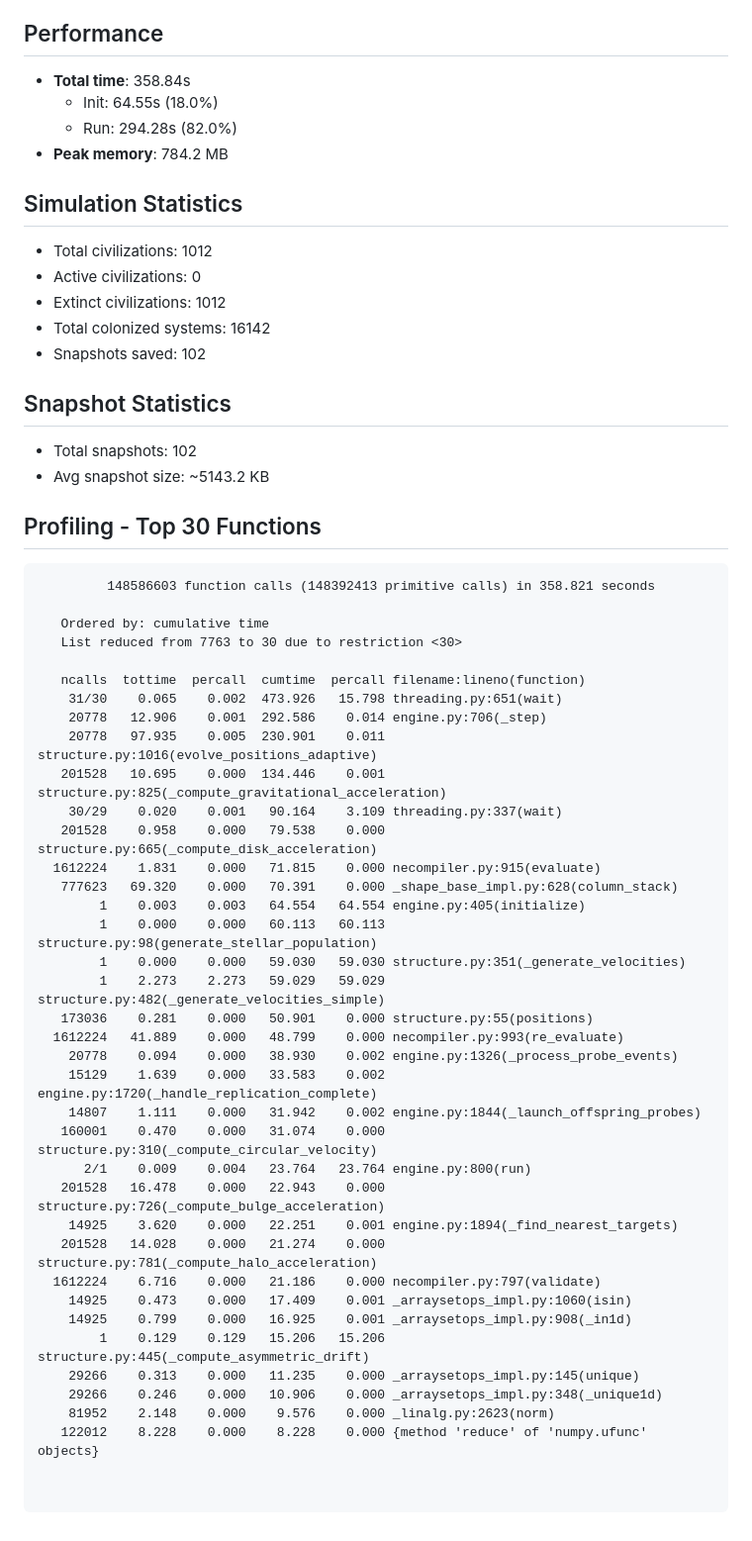
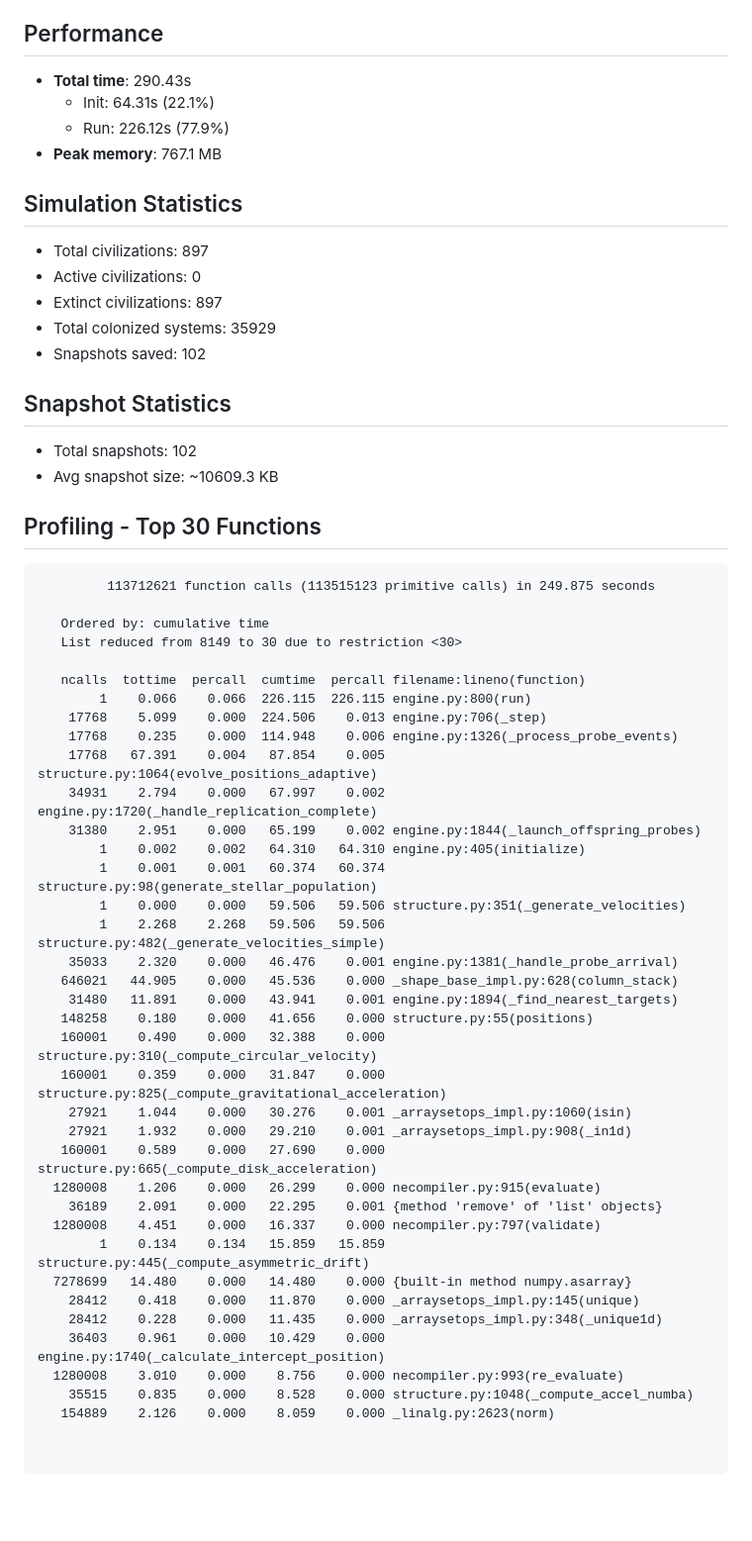
Before and after one commit to grburgess/great_silence, a Markdown page: claude_comments/benchmark_results.md, the part around one of its changes. Shown at 99% size. Drawn GitHub-style; blank space fills up the shorter version.

Commit message:
docs: OPT-1 benchmark results (23% faster run, 62% faster stellar motion)

````diff
--- a/claude_comments/benchmark_results.md
+++ b/claude_comments/benchmark_results.md
@@ -12,63 +12,63 @@
 
 ## Performance
 
-- **Total time**: 358.84s
-  - Init: 64.55s (18.0%)
-  - Run: 294.28s (82.0%)
-- **Peak memory**: 784.2 MB
+- **Total time**: 290.43s
+  - Init: 64.31s (22.1%)
+  - Run: 226.12s (77.9%)
+- **Peak memory**: 767.1 MB
 
 ## Simulation Statistics
 
-- Total civilizations: 1012
+- Total civilizations: 897
 - Active civilizations: 0
-- Extinct civilizations: 1012
-- Total colonized systems: 16142
+- Extinct civilizations: 897
+- Total colonized systems: 35929
 - Snapshots saved: 102
 
 ## Snapshot Statistics
 
 - Total snapshots: 102
-- Avg snapshot size: ~5143.2 KB
+- Avg snapshot size: ~10609.3 KB
 
 ## Profiling - Top 30 Functions
 
 ```
-         148586603 function calls (148392413 primitive calls) in 358.821 seconds
+         113712621 function calls (113515123 primitive calls) in 249.875 seconds
 
    Ordered by: cumulative time
-   List reduced from 7763 to 30 due to restriction <30>
+   List reduced from 8149 to 30 due to restriction <30>
 
    ncalls  tottime  percall  cumtime  percall filename:lineno(function)
-    31/30    0.065    0.002  473.926   15.798 threading.py:651(wait)
-    20778   12.906    0.001  292.586    0.014 engine.py:706(_step)
-    20778   97.935    0.005  230.901    0.011 structure.py:1016(evolve_positions_adaptive)
-   201528   10.695    0.000  134.446    0.001 structure.py:825(_compute_gravitational_acceleration)
-    30/29    0.020    0.001   90.164    3.109 threading.py:337(wait)
-   201528    0.958    0.000   79.538    0.000 structure.py:665(_compute_disk_acceleration)
-  1612224    1.831    0.000   71.815    0.000 necompiler.py:915(evaluate)
-   777623   69.320    0.000   70.391    0.000 _shape_base_impl.py:628(column_stack)
-        1    0.003    0.003   64.554   64.554 engine.py:405(initialize)
-        1    0.000    0.000   60.113   60.113 structure.py:98(generate_stellar_population)
-        1    0.000    0.000   59.030   59.030 structure.py:351(_generate_velocities)
-        1    2.273    2.273   59.029   59.029 structure.py:482(_generate_velocities_simple)
-   173036    0.281    0.000   50.901    0.000 structure.py:55(positions)
-  1612224   41.889    0.000   48.799    0.000 necompiler.py:993(re_evaluate)
-    20778    0.094    0.000   38.930    0.002 engine.py:1326(_process_probe_events)
-    15129    1.639    0.000   33.583    0.002 engine.py:1720(_handle_replication_complete)
-    14807    1.111    0.000   31.942    0.002 engine.py:1844(_launch_offspring_probes)
-   160001    0.470    0.000   31.074    0.000 structure.py:310(_compute_circular_velocity)
-      2/1    0.009    0.004   23.764   23.764 engine.py:800(run)
-   201528   16.478    0.000   22.943    0.000 structure.py:726(_compute_bulge_acceleration)
-    14925    3.620    0.000   22.251    0.001 engine.py:1894(_find_nearest_targets)
-   201528   14.028    0.000   21.274    0.000 structure.py:781(_compute_halo_acceleration)
-  1612224    6.716    0.000   21.186    0.000 necompiler.py:797(validate)
-    14925    0.473    0.000   17.409    0.001 _arraysetops_impl.py:1060(isin)
-    14925    0.799    0.000   16.925    0.001 _arraysetops_impl.py:908(_in1d)
-        1    0.129    0.129   15.206   15.206 structure.py:445(_compute_asymmetric_drift)
-    29266    0.313    0.000   11.235    0.000 _arraysetops_impl.py:145(unique)
-    29266    0.246    0.000   10.906    0.000 _arraysetops_impl.py:348(_unique1d)
-    81952    2.148    0.000    9.576    0.000 _linalg.py:2623(norm)
-   122012    8.228    0.000    8.228    0.000 {method 'reduce' of 'numpy.ufunc' objects}
+        1    0.066    0.066  226.115  226.115 engine.py:800(run)
+    17768    5.099    0.000  224.506    0.013 engine.py:706(_step)
+    17768    0.235    0.000  114.948    0.006 engine.py:1326(_process_probe_events)
+    17768   67.391    0.004   87.854    0.005 structure.py:1064(evolve_positions_adaptive)
+    34931    2.794    0.000   67.997    0.002 engine.py:1720(_handle_replication_complete)
+    31380    2.951    0.000   65.199    0.002 engine.py:1844(_launch_offspring_probes)
+        1    0.002    0.002   64.310   64.310 engine.py:405(initialize)
+        1    0.001    0.001   60.374   60.374 structure.py:98(generate_stellar_population)
+        1    0.000    0.000   59.506   59.506 structure.py:351(_generate_velocities)
+        1    2.268    2.268   59.506   59.506 structure.py:482(_generate_velocities_simple)
+    35033    2.320    0.000   46.476    0.001 engine.py:1381(_handle_probe_arrival)
+   646021   44.905    0.000   45.536    0.000 _shape_base_impl.py:628(column_stack)
+    31480   11.891    0.000   43.941    0.001 engine.py:1894(_find_nearest_targets)
+   148258    0.180    0.000   41.656    0.000 structure.py:55(positions)
+   160001    0.490    0.000   32.388    0.000 structure.py:310(_compute_circular_velocity)
+   160001    0.359    0.000   31.847    0.000 structure.py:825(_compute_gravitational_acceleration)
+    27921    1.044    0.000   30.276    0.001 _arraysetops_impl.py:1060(isin)
+    27921    1.932    0.000   29.210    0.001 _arraysetops_impl.py:908(_in1d)
+   160001    0.589    0.000   27.690    0.000 structure.py:665(_compute_disk_acceleration)
+  1280008    1.206    0.000   26.299    0.000 necompiler.py:915(evaluate)
+    36189    2.091    0.000   22.295    0.001 {method 'remove' of 'list' objects}
+  1280008    4.451    0.000   16.337    0.000 necompiler.py:797(validate)
+        1    0.134    0.134   15.859   15.859 structure.py:445(_compute_asymmetric_drift)
+  7278699   14.480    0.000   14.480    0.000 {built-in method numpy.asarray}
+    28412    0.418    0.000   11.870    0.000 _arraysetops_impl.py:145(unique)
+    28412    0.228    0.000   11.435    0.000 _arraysetops_impl.py:348(_unique1d)
+    36403    0.961    0.000   10.429    0.000 engine.py:1740(_calculate_intercept_position)
+  1280008    3.010    0.000    8.756    0.000 necompiler.py:993(re_evaluate)
+    35515    0.835    0.000    8.528    0.000 structure.py:1048(_compute_accel_numba)
+   154889    2.126    0.000    8.059    0.000 _linalg.py:2623(norm)
 
 
 ```
````
Also changed, not shown: other parts of claude_comments/benchmark_results.md (+1 -1 lines).
